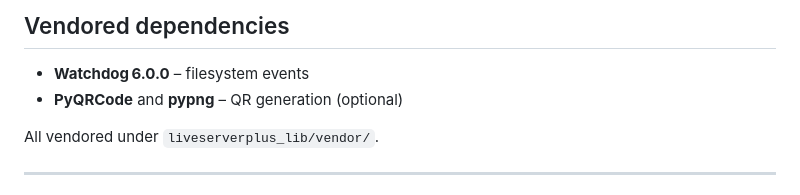
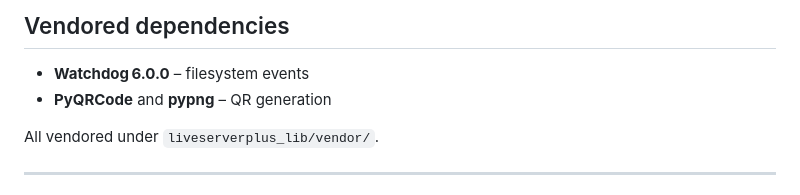
Before and after one commit to ifrederico/sublime-liveserverplus, a Markdown page: README.md, the part around the change. Drawn GitHub-style.

```diff
--- a/README.md
+++ b/README.md
@@ -142,7 +142,7 @@ Contributions welcome! Issues and pull requests are welcome.
 ## Vendored dependencies
 
 - **Watchdog 6.0.0** – filesystem events
-- **PyQRCode** and **pypng** – QR generation (optional)
+- **PyQRCode** and **pypng** – QR generation
 
 All vendored under `liveserverplus_lib/vendor/`.
 
```
